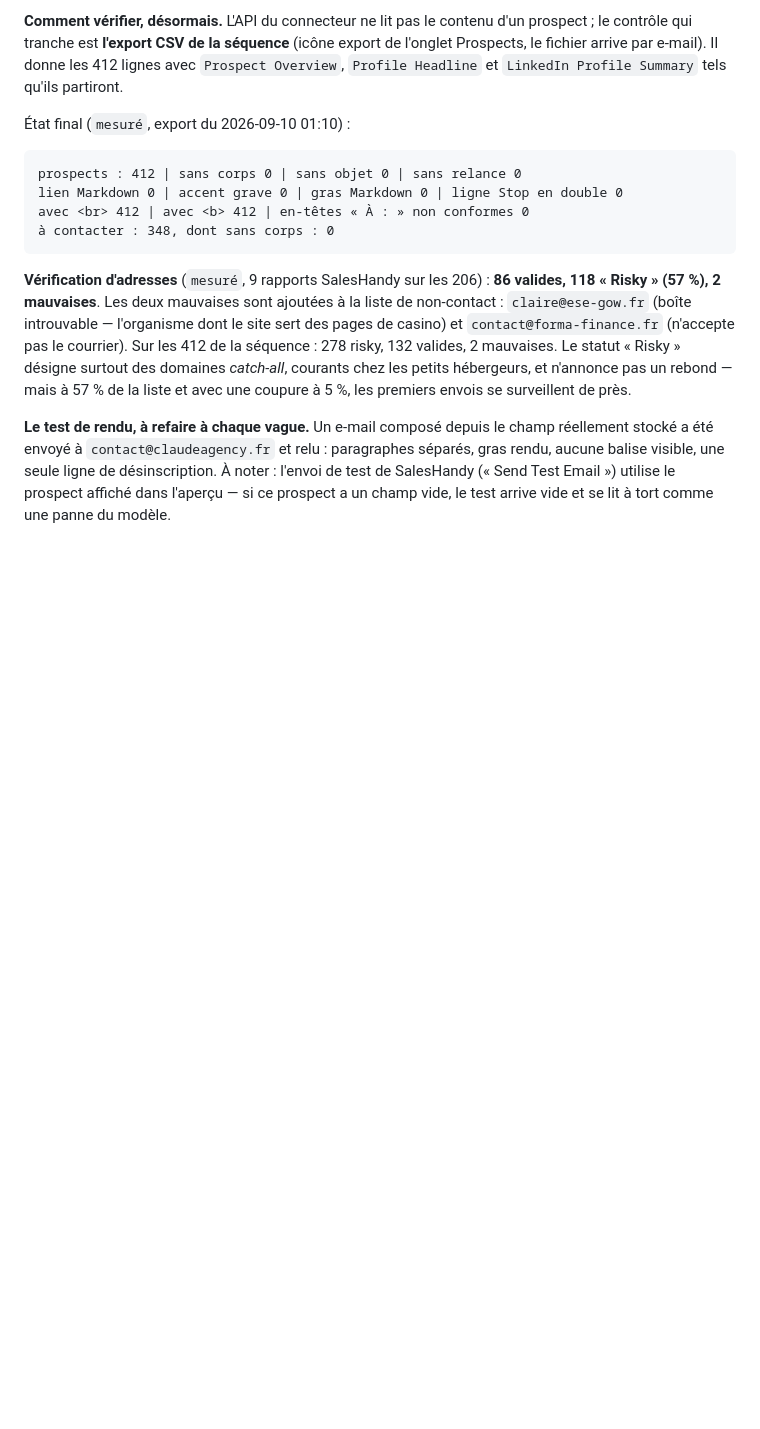
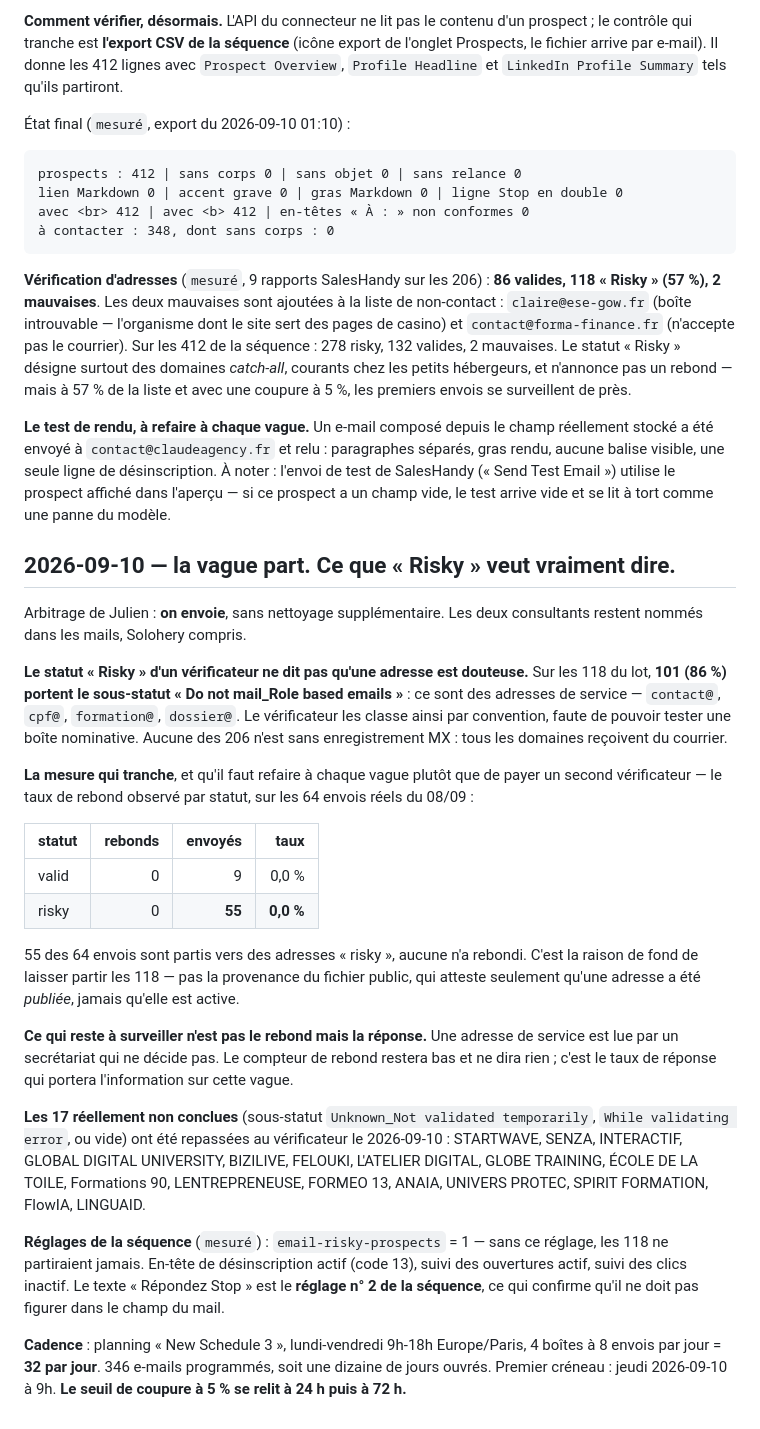
Before and after one commit to JRAYES000/CLAUDEAGENCY, a Markdown page: docs/prospection/protocole-envoi.md, the part around the change. GitHub-like rendering; blank space fills up the shorter version.

Commit message:
prospection : la vague part, et ce que Risky veut vraiment dire
Arbitrage de Julien : envoi sans nettoyage supplementaire.

101 des 118 adresses Risky sont des adresses de service (contact@, cpf@),
classees ainsi par convention du verificateur. La mesure qui tranche : sur
les 64 envois reels du 08/09, 55 sont partis vers des Risky, zero rebond.
Aucune des 206 n'est sans MX.

Les 17 reellement non conclues ont ete repassees au verificateur. Cadence
mesuree : 32 envois par jour, lundi-vendredi 9h-18h, soit une dizaine de
jours ouvrés pour les 346 programmes.

Co-Authored-By: Claude Opus 5 <noreply@anthropic.com>

```diff
--- a/docs/prospection/protocole-envoi.md
+++ b/docs/prospection/protocole-envoi.md
@@ -386,3 +386,45 @@ stocké a été envoyé à `contact@claudeagency.fr` et relu : paragraphes sépa
 balise visible, une seule ligne de désinscription. À noter : l'envoi de test de SalesHandy
 (« Send Test Email ») utilise le prospect affiché dans l'aperçu — si ce prospect a un champ vide,
 le test arrive vide et se lit à tort comme une panne du modèle.
+
+## 2026-09-10 — la vague part. Ce que « Risky » veut vraiment dire.
+
+Arbitrage de Julien : **on envoie**, sans nettoyage supplémentaire. Les deux consultants restent
+nommés dans les mails, Solohery compris.
+
+**Le statut « Risky » d'un vérificateur ne dit pas qu'une adresse est douteuse.** Sur les 118 du
+lot, **101 (86 %) portent le sous-statut « Do not mail_Role based emails »** : ce sont des adresses
+de service — `contact@`, `cpf@`, `formation@`, `dossier@`. Le vérificateur les classe ainsi par
+convention, faute de pouvoir tester une boîte nominative. Aucune des 206 n'est sans enregistrement
+MX : tous les domaines reçoivent du courrier.
+
+**La mesure qui tranche**, et qu'il faut refaire à chaque vague plutôt que de payer un second
+vérificateur — le taux de rebond observé par statut, sur les 64 envois réels du 08/09 :
+
+| statut | rebonds | envoyés | taux |
+| :--- | ---: | ---: | ---: |
+| valid | 0 | 9 | 0,0 % |
+| risky | 0 | **55** | **0,0 %** |
+
+55 des 64 envois sont partis vers des adresses « risky », aucune n'a rebondi. C'est la raison de
+fond de laisser partir les 118 — pas la provenance du fichier public, qui atteste seulement qu'une
+adresse a été *publiée*, jamais qu'elle est active.
+
+**Ce qui reste à surveiller n'est pas le rebond mais la réponse.** Une adresse de service est lue
+par un secrétariat qui ne décide pas. Le compteur de rebond restera bas et ne dira rien ; c'est le
+taux de réponse qui portera l'information sur cette vague.
+
+**Les 17 réellement non conclues** (sous-statut `Unknown_Not validated temporarily`, `While
+validating error`, ou vide) ont été repassées au vérificateur le 2026-09-10 : STARTWAVE, SENZA,
+INTERACTIF, GLOBAL DIGITAL UNIVERSITY, BIZILIVE, FELOUKI, L'ATELIER DIGITAL, GLOBE TRAINING,
+ÉCOLE DE LA TOILE, Formations 90, LENTREPRENEUSE, FORMEO 13, ANAIA, UNIVERS PROTEC,
+SPIRIT FORMATION, FlowIA, LINGUAID.
+
+**Réglages de la séquence** (`mesuré`) : `email-risky-prospects` = 1 — sans ce réglage, les 118
+ne partiraient jamais. En-tête de désinscription actif (code 13), suivi des ouvertures actif,
+suivi des clics inactif. Le texte « Répondez Stop » est le **réglage n° 2 de la séquence**, ce qui
+confirme qu'il ne doit pas figurer dans le champ du mail.
+
+**Cadence** : planning « New Schedule 3 », lundi-vendredi 9h-18h Europe/Paris, 4 boîtes à 8 envois
+par jour = **32 par jour**. 346 e-mails programmés, soit une dizaine de jours ouvrés. Premier
+créneau : jeudi 2026-09-10 à 9h. **Le seuil de coupure à 5 % se relit à 24 h puis à 72 h.**
```
